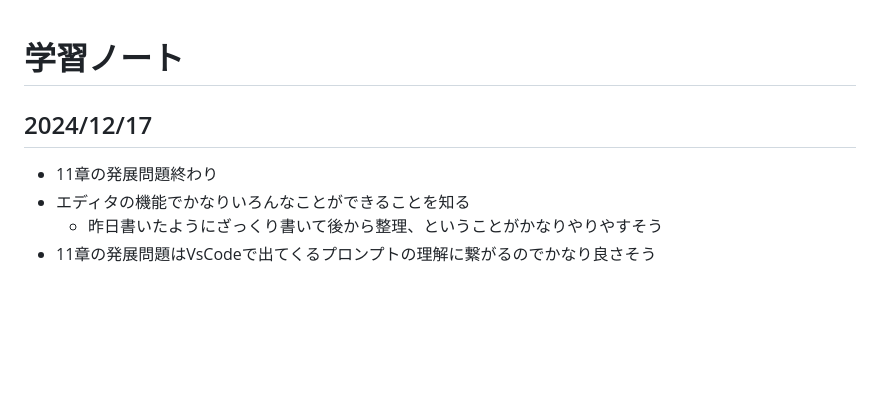
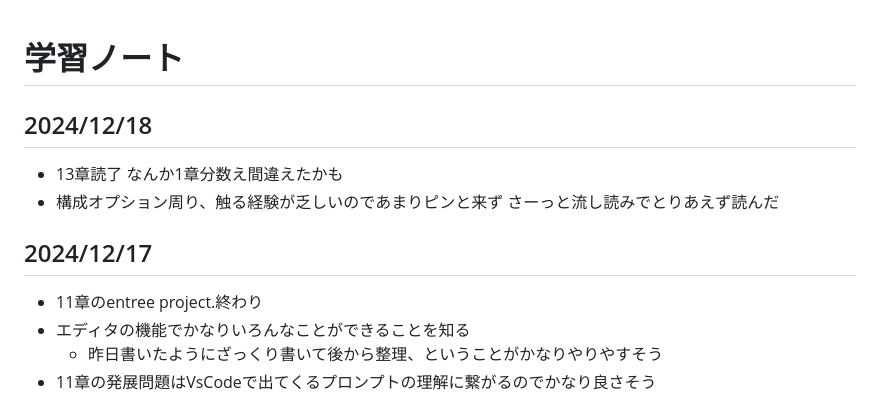
Before and after one commit to wataru-arai/til, a Markdown page: typescript/learning_ts/note.md, the part around the change. Rendered like a GitHub page; blank space fills up the shorter version.

Commit message:
feat:learn-ts 13章読了

```diff
--- a/typescript/learning_ts/note.md
+++ b/typescript/learning_ts/note.md
@@ -1,6 +1,10 @@
 # 学習ノート
+## 2024/12/18
+- 13章読了 なんか1章分数え間違えたかも
+- 構成オプション周り、触る経験が乏しいのであまりピンと来ず さーっと流し読みでとりあえず読んだ
+
 ## 2024/12/17
-- 11章の発展問題終わり
+- 11章のentree project.終わり
 - エディタの機能でかなりいろんなことができることを知る
   - 昨日書いたようにざっくり書いて後から整理、ということがかなりやりやすそう
 - 11章の発展問題はVsCodeで出てくるプロンプトの理解に繋がるのでかなり良さそう
```
